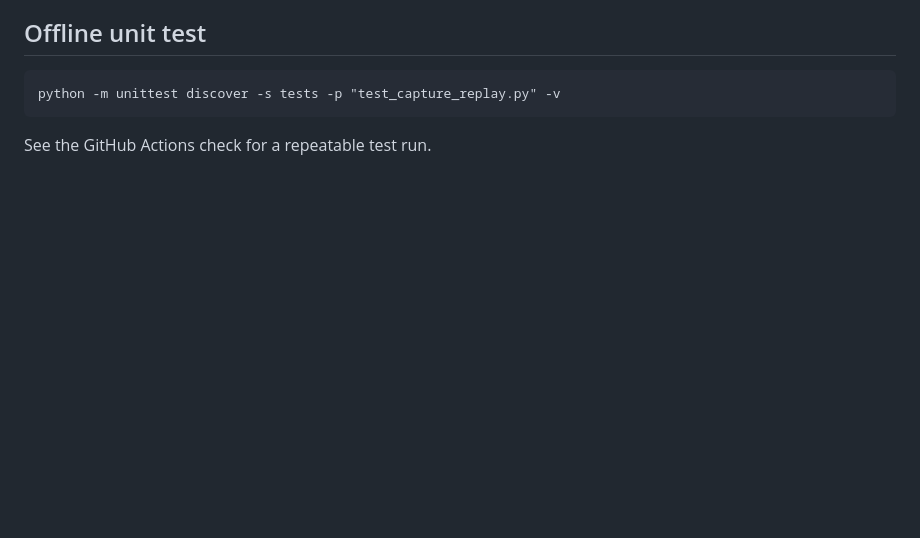
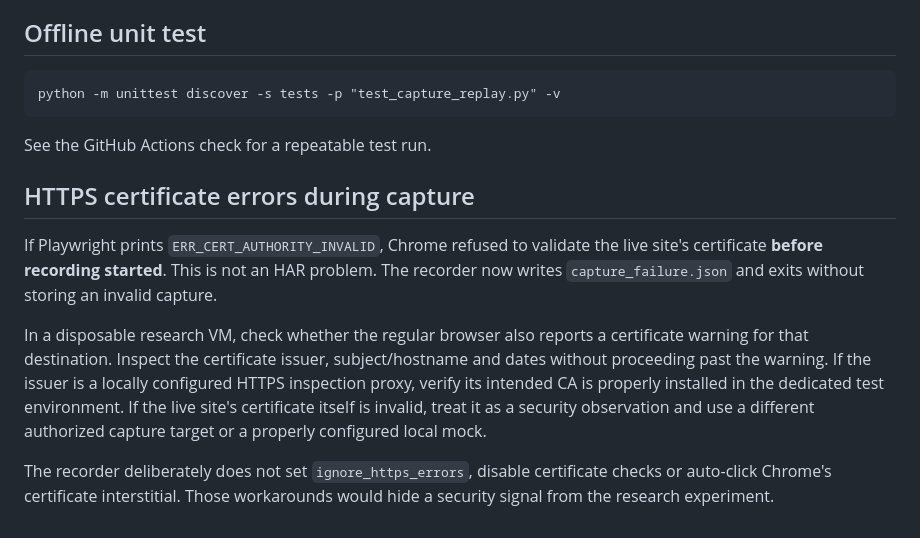
Before and after one commit to jihwan21-kim/llm_agents, a Markdown page: CAPTURE_REPLAY.md, the part around the change. GitHub-like rendering; blank space fills up the shorter version.

Commit message:
Document HTTPS certificate failures without disabling security checks

```diff
--- a/CAPTURE_REPLAY.md
+++ b/CAPTURE_REPLAY.md
@@ -134,3 +134,23 @@ use an isolated VM and deny all external network traffic at the VM boundary.
     python -m unittest discover -s tests -p "test_capture_replay.py" -v
 
 See the GitHub Actions check for a repeatable test run.
+
+
+## HTTPS certificate errors during capture
+
+If Playwright prints `ERR_CERT_AUTHORITY_INVALID`, Chrome refused to
+validate the live site's certificate **before recording started**. This is
+not an HAR problem. The recorder now writes `capture_failure.json` and exits
+without storing an invalid capture.
+
+In a disposable research VM, check whether the regular browser also reports
+a certificate warning for that destination. Inspect the certificate issuer,
+subject/hostname and dates without proceeding past the warning. If the issuer
+is a locally configured HTTPS inspection proxy, verify its intended CA is
+properly installed in the dedicated test environment. If the live site's
+certificate itself is invalid, treat it as a security observation and use a
+different authorized capture target or a properly configured local mock.
+
+The recorder deliberately does not set `ignore_https_errors`, disable
+certificate checks or auto-click Chrome's certificate interstitial.
+Those workarounds would hide a security signal from the research experiment.
```
